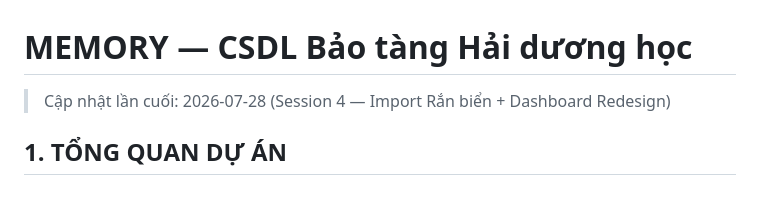
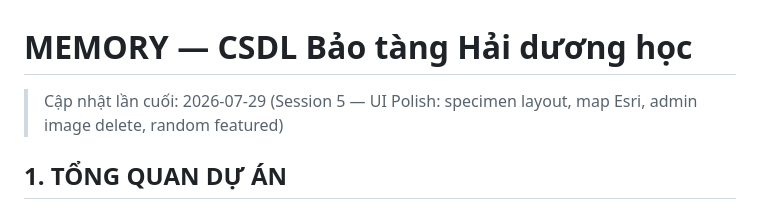
Before and after one commit to haitrinh317/museum-datta, a Markdown page: Memory.md, the part around the change. Drawn GitHub-style.

```diff
--- a/Memory.md
+++ b/Memory.md
@@ -1,6 +1,6 @@
 # MEMORY — CSDL Bảo tàng Hải dương học
 
-> Cập nhật lần cuối: 2026-07-28 (Session 4 — Import Rắn biển + Dashboard Redesign)
+> Cập nhật lần cuối: 2026-07-29 (Session 5 — UI Polish: specimen layout, map Esri, admin image delete, random featured)
 
 ## 1. TỔNG QUAN DỰ ÁN
 
```
Also changed, not shown: todo.md (+14 -1 lines).
